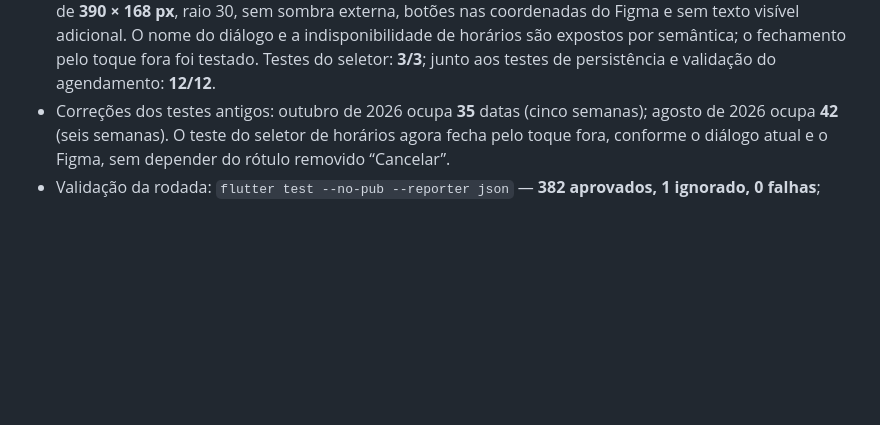
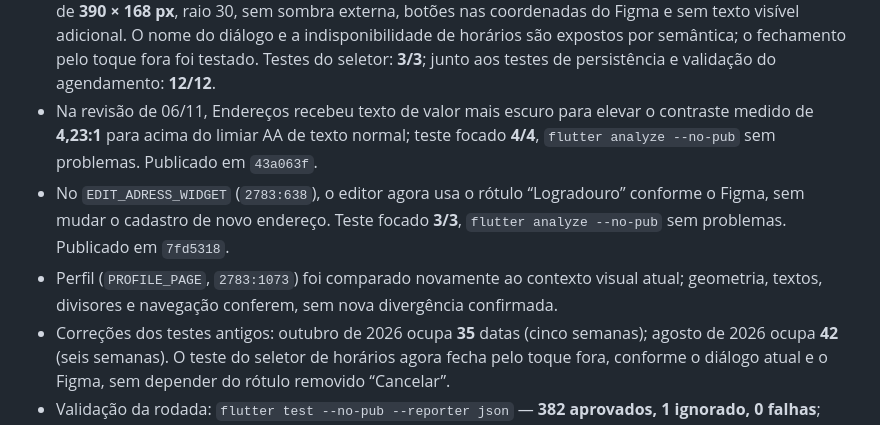
Before and after one commit to LEanMist/flutter_vethome, a Markdown page: CONTEXT.md, the part around the change. GitHub-like rendering; blank space fills up the shorter version.

Commit message:
Atualiza contexto das revisões Figma

```diff
--- a/CONTEXT.md
+++ b/CONTEXT.md
@@ -15,6 +15,9 @@
 - No Chat, o outro chat confirmou `MESSAGE_PAGE` (`2783:506`) como lista de conversas e `MESSAGE_PAGE_2` (`2783:472`) como conversa aberta. A tela existente corresponde à conversa aberta; os balões enviados agora usam a mesma cor rosa translúcida do Figma, com geometria e aviso de conversa local preservados. Testes focados: **11/11**. A lista de conversas do Figma ainda não existe no app e precisa de definição de dados/estados.
 - Contraste pendente no Chat: o texto branco de 10 px sobre o balão translúcido foi calculado em **2,25:1**; a recomendação WCAG AA para texto pequeno é 4,5:1. Foi solicitada ao usuário uma preferência entre manter a paleta literal do Figma e aplicar uma combinação com contraste maior.
 - O seletor de horário da Nova Consulta (`CALENDAR_TIME_WIDGET`, `2783:752`) foi ajustado ao frame: painel rosa de **390 × 168 px**, raio 30, sem sombra externa, botões nas coordenadas do Figma e sem texto visível adicional. O nome do diálogo e a indisponibilidade de horários são expostos por semântica; o fechamento pelo toque fora foi testado. Testes do seletor: **3/3**; junto aos testes de persistência e validação do agendamento: **12/12**.
+- Na revisão de 06/11, Endereços recebeu texto de valor mais escuro para elevar o contraste medido de **4,23:1** para acima do limiar AA de texto normal; teste focado **4/4**, `flutter analyze --no-pub` sem problemas. Publicado em `43a063f`.
+- No `EDIT_ADRESS_WIDGET` (`2783:638`), o editor agora usa o rótulo “Logradouro” conforme o Figma, sem mudar o cadastro de novo endereço. Teste focado **3/3**, `flutter analyze --no-pub` sem problemas. Publicado em `7fd5318`.
+- Perfil (`PROFILE_PAGE`, `2783:1073`) foi comparado novamente ao contexto visual atual; geometria, textos, divisores e navegação conferem, sem nova divergência confirmada.
 - Correções dos testes antigos: outubro de 2026 ocupa **35** datas (cinco semanas); agosto de 2026 ocupa **42** (seis semanas). O teste do seletor de horários agora fecha pelo toque fora, conforme o diálogo atual e o Figma, sem depender do rótulo removido “Cancelar”.
 - Validação da rodada: `flutter test --no-pub --reporter json` — **382 aprovados, 1 ignorado, 0 falhas**; `flutter analyze --no-pub` — **sem problemas**; `dart format --output=none --set-exit-if-changed` nos sete arquivos Dart alterados — **sem mudanças**; `git diff --check` aprovado.
 - Validação da Home: `flutter test --no-pub test/home_figma_layout_test.dart`: **5/5**; `flutter analyze --no-pub`: **sem problemas**; `git diff --check`: aprovado. A tela e o asset estão no commit `794ae71`.
```
